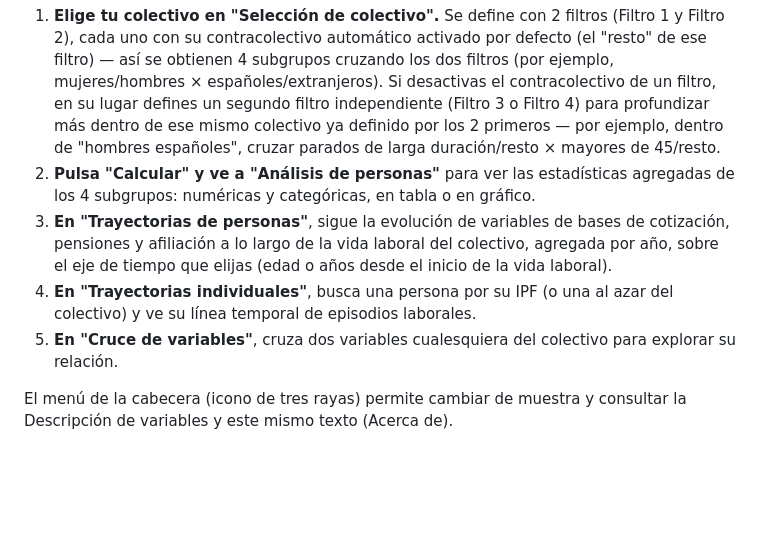
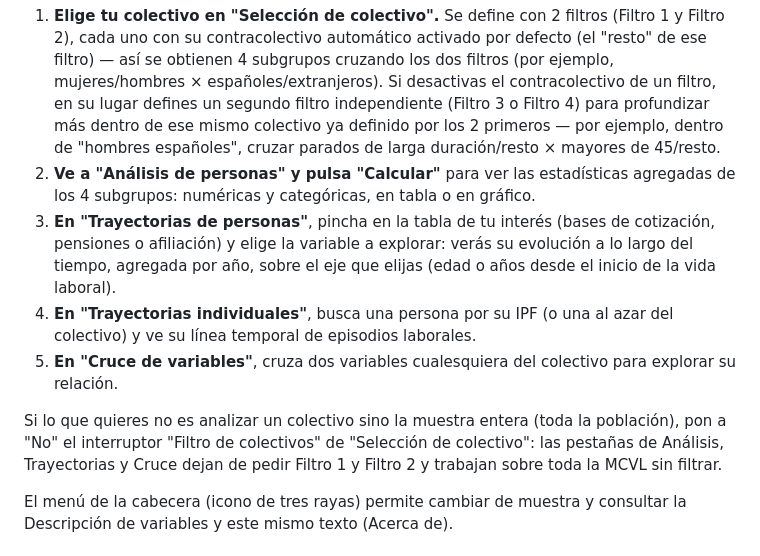
Before and after one commit to RobertoSanz88/MCVLAnalyserSEPE, a Markdown page: README.md, the part around the change. Drawn GitHub-style; blank space fills up the shorter version.

Commit message:
README: orden de los pasos 2 y 3, y aviso del interruptor Filtro de colectivos
Co-Authored-By: Claude Sonnet 5 <noreply@anthropic.com>

```diff
--- a/README.md
+++ b/README.md
@@ -51,14 +51,18 @@ usada. A partir de ahí, un recorrido típico:
    el contracolectivo de un filtro, en su lugar defines un segundo filtro independiente (Filtro 3 o Filtro 4)
    para profundizar más dentro de ese mismo colectivo ya definido por los 2 primeros — por ejemplo, dentro de
    "hombres españoles", cruzar parados de larga duración/resto × mayores de 45/resto.
-2. **Pulsa "Calcular" y ve a "Análisis de personas"** para ver las estadísticas agregadas de los 4
+2. **Ve a "Análisis de personas" y pulsa "Calcular"** para ver las estadísticas agregadas de los 4
    subgrupos: numéricas y categóricas, en tabla o en gráfico.
-3. **En "Trayectorias de personas"**, sigue la evolución de variables de bases de cotización, pensiones y
-   afiliación a lo largo de la vida laboral del colectivo, agregada por año, sobre el eje de tiempo que
-   elijas (edad o años desde el inicio de la vida laboral).
+3. **En "Trayectorias de personas"**, pincha en la tabla de tu interés (bases de cotización, pensiones o
+   afiliación) y elige la variable a explorar: verás su evolución a lo largo del tiempo, agregada por año,
+   sobre el eje que elijas (edad o años desde el inicio de la vida laboral).
 4. **En "Trayectorias individuales"**, busca una persona por su IPF (o una al azar del colectivo) y ve su
    línea temporal de episodios laborales.
 5. **En "Cruce de variables"**, cruza dos variables cualesquiera del colectivo para explorar su relación.
+
+Si lo que quieres no es analizar un colectivo sino la muestra entera (toda la población), pon a "No" el
+interruptor "Filtro de colectivos" de "Selección de colectivo": las pestañas de Análisis, Trayectorias y
+Cruce dejan de pedir Filtro 1 y Filtro 2 y trabajan sobre toda la MCVL sin filtrar.
 
 El menú de la cabecera (icono de tres rayas) permite cambiar de muestra y consultar la Descripción de
 variables y este mismo texto (Acerca de).
```
